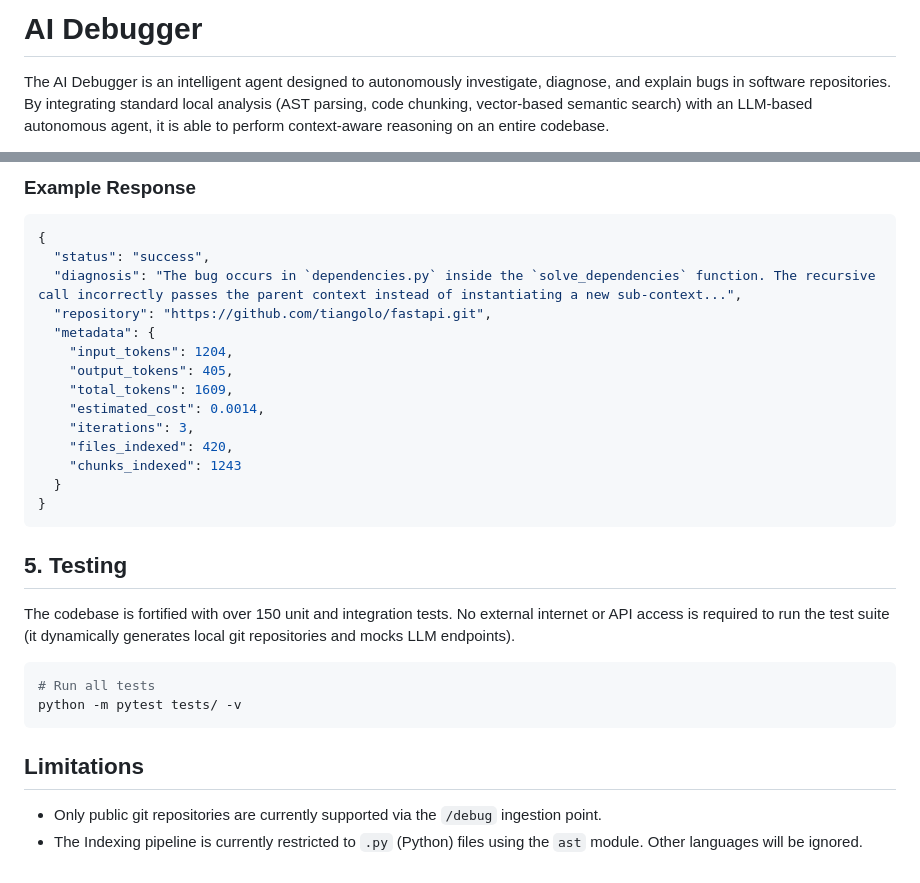
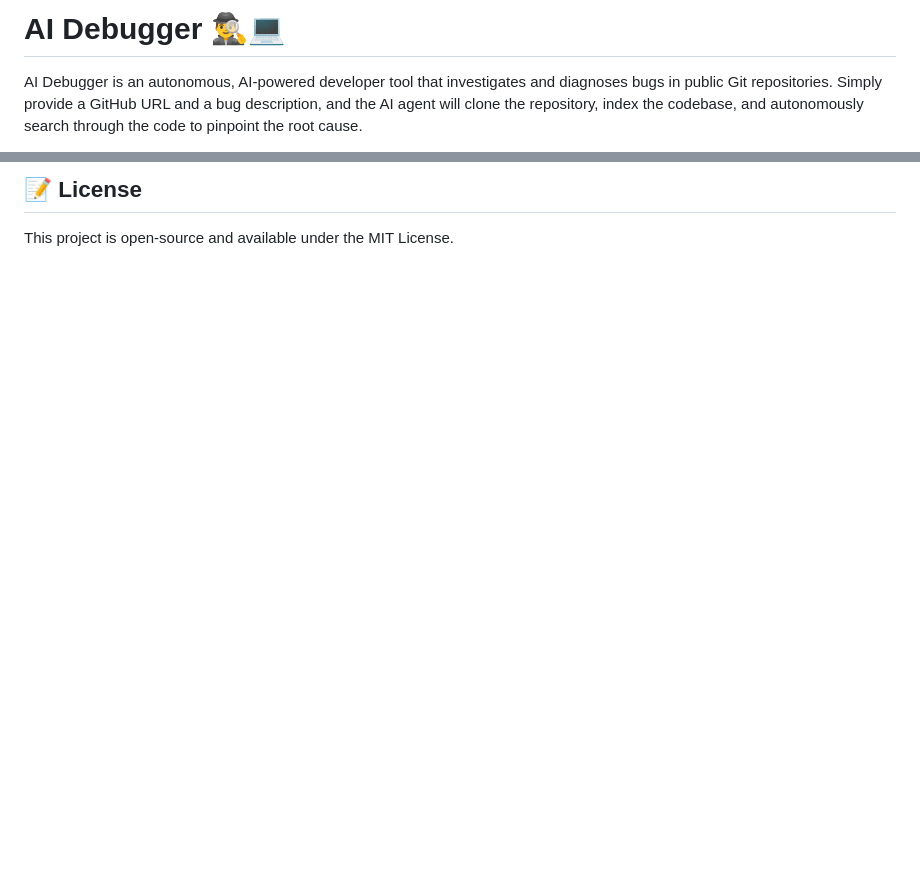
Before and after one commit to niranjansakthi/AI_debugger, a Markdown page: README.md, 2 parts joined by grey strips. GitHub-like rendering; blank space fills up the shorter version.

````diff
--- a/README.md
+++ b/README.md
@@ -1,4 +1,4 @@
-# AI Debugger
+# AI Debugger 🕵️‍♂️💻
 
-The AI Debugger is an intelligent agent designed to autonomously investigate, diagnose, and explain bugs in software repositories. By integrating standard local analysis (AST parsing, code chunking, vector-based semantic search) with an LLM-based autonomous agent, it is able to perform context-aware reasoning on an entire codebase.
+AI Debugger is an autonomous, AI-powered developer tool that investigates and diagnoses bugs in public Git repositories. Simply provide a GitHub URL and a bug description, and the AI agent will clone the repository, index the codebase, and autonomously search through the code to pinpoint the root cause.
 
@@ -83,32 +86,3 @@ curl -X POST "http://localhost:8000/debug/" \
 
-### Example Response
-
-```json
-{
-  "status": "success",
-  "diagnosis": "The bug occurs in `dependencies.py` inside the `solve_dependencies` function. The recursive call incorrectly passes the parent context instead of instantiating a new sub-context...",
-  "repository": "https://github.com/tiangolo/fastapi.git",
-  "metadata": {
-    "input_tokens": 1204,
-    "output_tokens": 405,
-    "total_tokens": 1609,
-    "estimated_cost": 0.0014,
-    "iterations": 3,
-    "files_indexed": 420,
-    "chunks_indexed": 1243
-  }
-}
-```
-
-## 5. Testing
-
-The codebase is fortified with over 150 unit and integration tests. No external internet or API access is required to run the test suite (it dynamically generates local git repositories and mocks LLM endpoints).
-
-```bash
-# Run all tests
-python -m pytest tests/ -v
-```
-
-## Limitations
-- Only public git repositories are currently supported via the `/debug` ingestion point.
-- The Indexing pipeline is currently restricted to `.py` (Python) files using the `ast` module. Other languages will be ignored.
+## 📝 License
+This project is open-source and available under the MIT License.
````
Also changed, not shown: other parts of README.md (+65 -62 lines).
